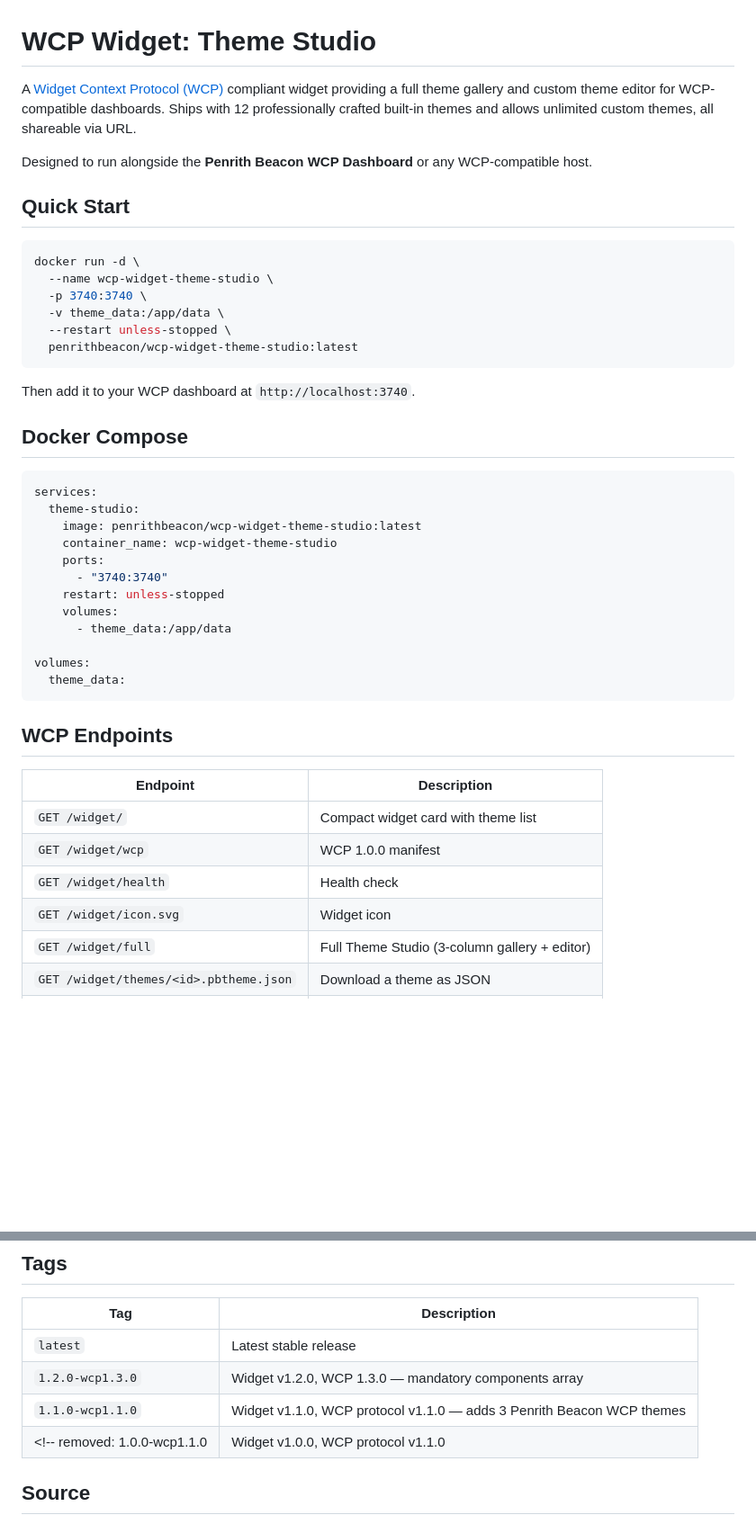
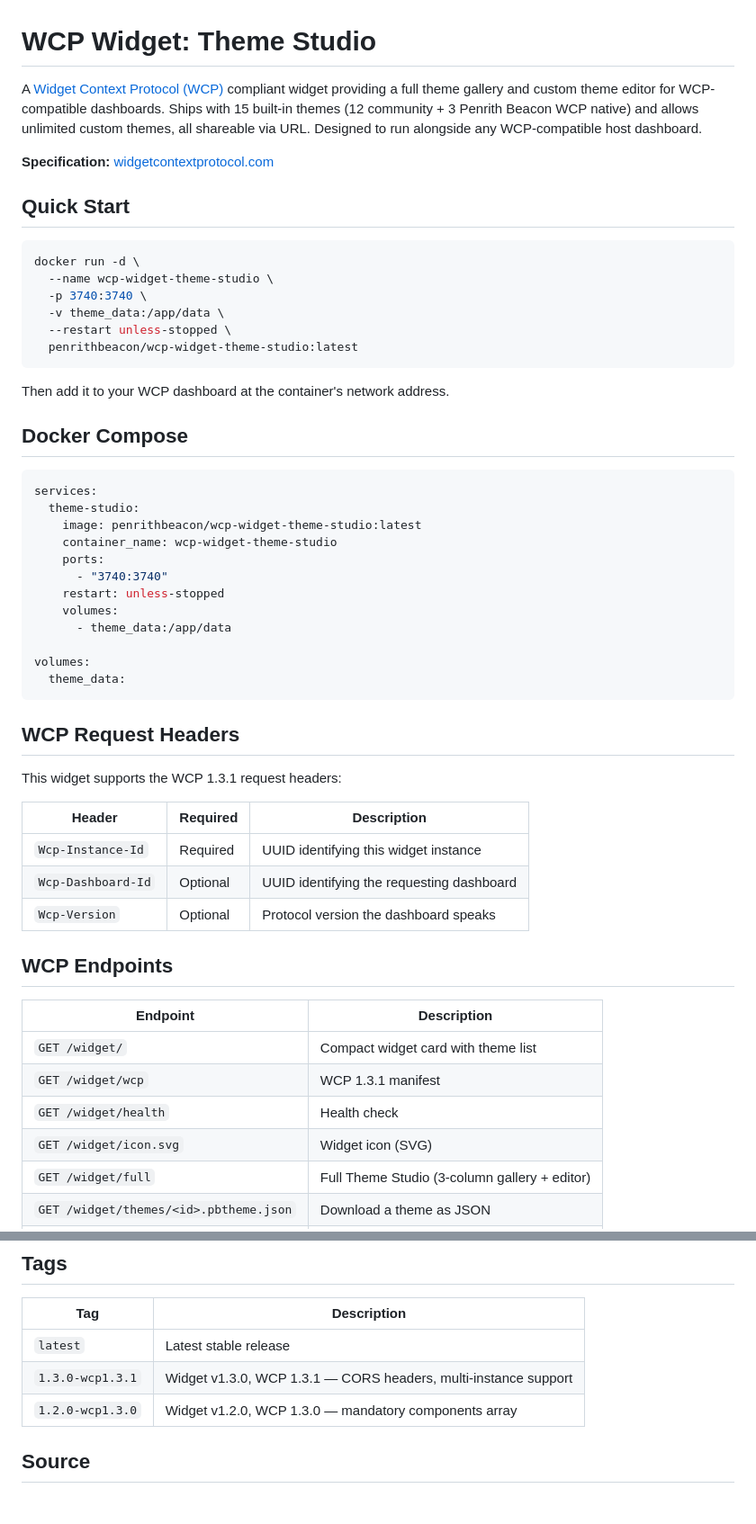
Before and after one commit to penrithbeacon/wcp-widget-theme-studio, a Markdown page: DOCKER.md, 2 parts joined by grey strips. Shown at 90% size. Drawn GitHub-style; blank space fills up the shorter version.

Commit message:
docs: update DOCKER.md for WCP 1.3.1 release — spec link, headers, versions

````diff
--- a/DOCKER.md
+++ b/DOCKER.md
@@ -1,11 +1,11 @@
 # WCP Widget: Theme Studio
 
-A [Widget Context Protocol (WCP)](https://github.com/penrithbeacon/wcp-widget-theme-studio)
-compliant widget providing a full theme gallery and custom theme editor for WCP-compatible
-dashboards. Ships with 12 professionally crafted built-in themes and allows unlimited
-custom themes, all shareable via URL.
+A [Widget Context Protocol (WCP)](https://widgetcontextprotocol.com) compliant widget providing
+a full theme gallery and custom theme editor for WCP-compatible dashboards. Ships with 15
+built-in themes (12 community + 3 Penrith Beacon WCP native) and allows unlimited custom themes,
+all shareable via URL. Designed to run alongside any WCP-compatible host dashboard.
 
-Designed to run alongside the **Penrith Beacon WCP Dashboard** or any WCP-compatible host.
+**Specification:** [widgetcontextprotocol.com](https://widgetcontextprotocol.com)
 
 ## Quick Start
 
@@ -18,7 +18,7 @@ docker run -d \
   penrithbeacon/wcp-widget-theme-studio:latest
 ```
 
-Then add it to your WCP dashboard at `http://localhost:3740`.
+Then add it to your WCP dashboard at the container's network address.
 
 ## Docker Compose
 
@@ -37,14 +37,24 @@ volumes:
   theme_data:
 ```
 
+## WCP Request Headers
+
+This widget supports the WCP 1.3.1 request headers:
+
+| Header | Required | Description |
+|--------|----------|-------------|
+| `Wcp-Instance-Id` | Required | UUID identifying this widget instance |
+| `Wcp-Dashboard-Id` | Optional | UUID identifying the requesting dashboard |
+| `Wcp-Version` | Optional | Protocol version the dashboard speaks |
+
 ## WCP Endpoints
 
 | Endpoint | Description |
 |----------|-------------|
 | `GET /widget/` | Compact widget card with theme list |
-| `GET /widget/wcp` | WCP 1.0.0 manifest |
+| `GET /widget/wcp` | WCP 1.3.1 manifest |
 | `GET /widget/health` | Health check |
-| `GET /widget/icon.svg` | Widget icon |
+| `GET /widget/icon.svg` | Widget icon (SVG) |
 | `GET /widget/full` | Full Theme Studio (3-column gallery + editor) |
 | `GET /widget/themes/<id>.pbtheme.json` | Download a theme as JSON |
 | `GET /widget/api/themes` | List all themes (built-in + custom) |
@@ -129,9 +138,8 @@ Share a theme by URL: `http://localhost:3740/widget/themes/<id>.pbtheme.json`
 | Tag | Description |
 |-----|-------------|
 | `latest` | Latest stable release |
+| `1.3.0-wcp1.3.1` | Widget v1.3.0, WCP 1.3.1 — CORS headers, multi-instance support |
 | `1.2.0-wcp1.3.0` | Widget v1.2.0, WCP 1.3.0 — mandatory components array |
-| `1.1.0-wcp1.1.0` | Widget v1.1.0, WCP protocol v1.1.0 — adds 3 Penrith Beacon WCP themes |
-<!-- removed: 1.0.0-wcp1.1.0 | Widget v1.0.0, WCP protocol v1.1.0 |
 
 ## Source
 
````
Also changed, not shown: other parts of DOCKER.md (+5 -6 lines).
